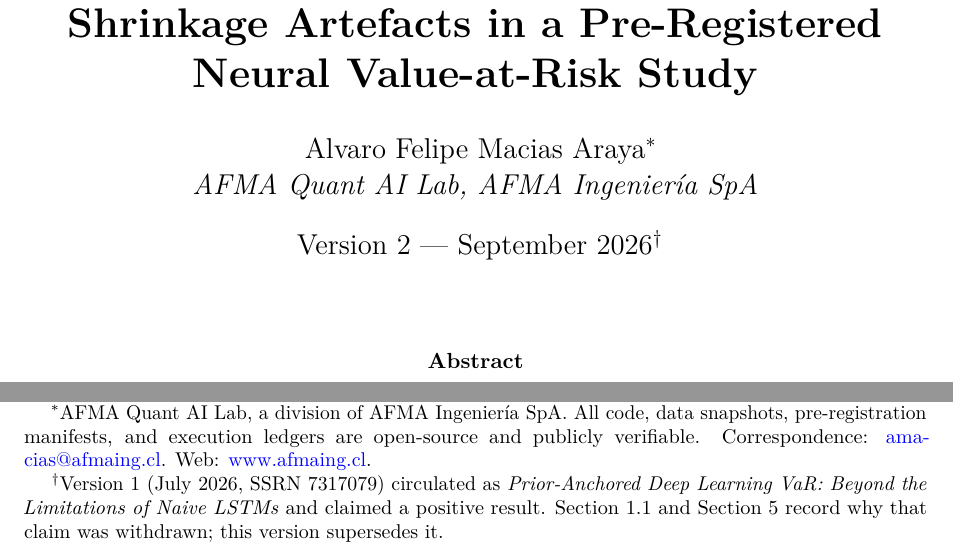
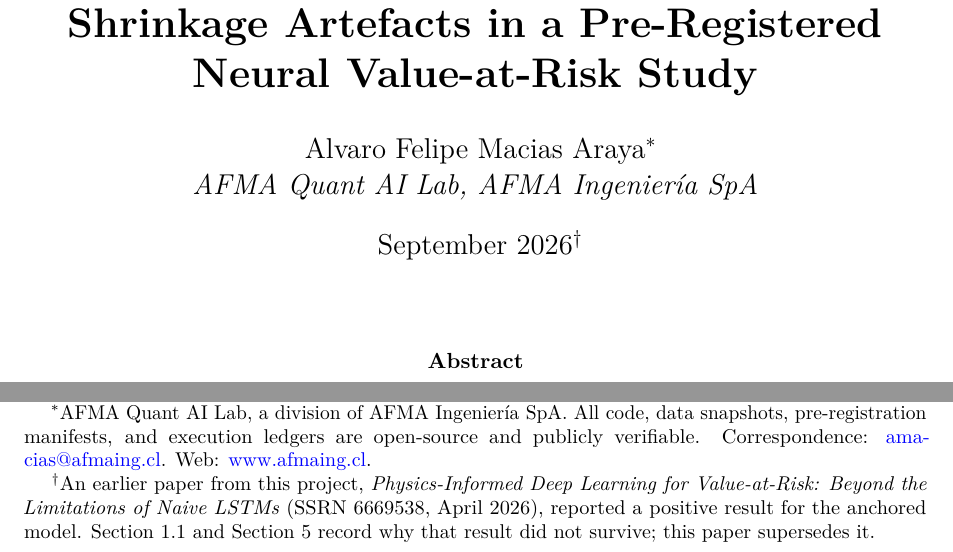
Before and after one commit to amacias-afma/01_four_findings_var_audit, a LaTeX paper (main.tex): two parts of page 1 of 22, joined at a grey line, cut so that both start at the same text. Compiled offline with pdfLaTeX; a LaTeX package or settings file that is missing is left out.

Commit message:
Fix provenance footnote: the withdrawn paper is SSRN 6669538, not a version of this one
7317079 is this paper. The earlier positive-result paper is a separate SSRN
entry (6669538, April 2026, 'Physics-Informed Deep Learning for Value-at-Risk').
Footnote, README and the frozen-copy README corrected; 'Version 2' dropped.

Co-Authored-By: Claude Fable 5.1 <noreply@anthropic.com>
Claude-Session: https://claude.ai/code/session_01Ga7JRBB2AP7XwrftGnUsxB

```diff
--- a/main.tex
+++ b/main.tex
@@ -126,7 +126,7 @@
   }
 \fi
 
-\date{Version 2 --- September 2026\thanks{Version 1 (July 2026, SSRN 7317079) circulated as \emph{Prior-Anchored Deep Learning VaR: Beyond the Limitations of Naive LSTMs} and claimed a positive result. \Cref{sec:provenance} and \Cref{sec:defects} record why that claim was withdrawn; this version supersedes it.}}
+\date{September 2026\thanks{An earlier paper from this project, \emph{Physics-Informed Deep Learning for Value-at-Risk: Beyond the Limitations of Naive LSTMs} (SSRN 6669538, April 2026), reported a positive result for the anchored model. \Cref{sec:provenance} and \Cref{sec:defects} record why that result did not survive; this paper supersedes it.}}
 
 \begin{document}
 \maketitle
```
Also changed, not shown: README.md, paper/_ssrn_v1_prior_anchored/README.md.
